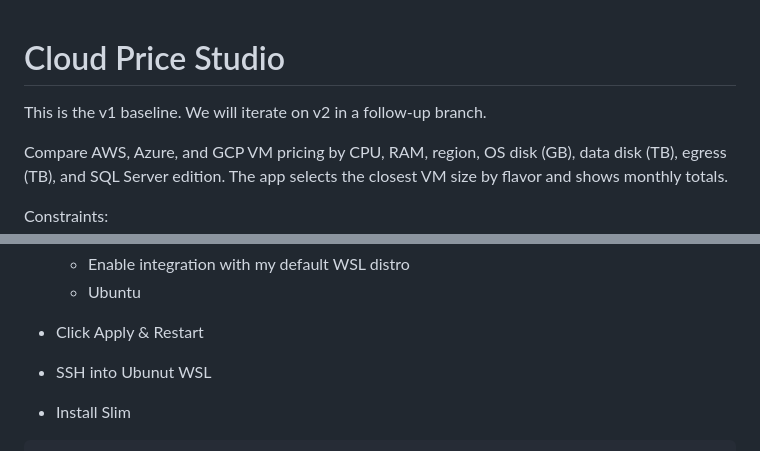
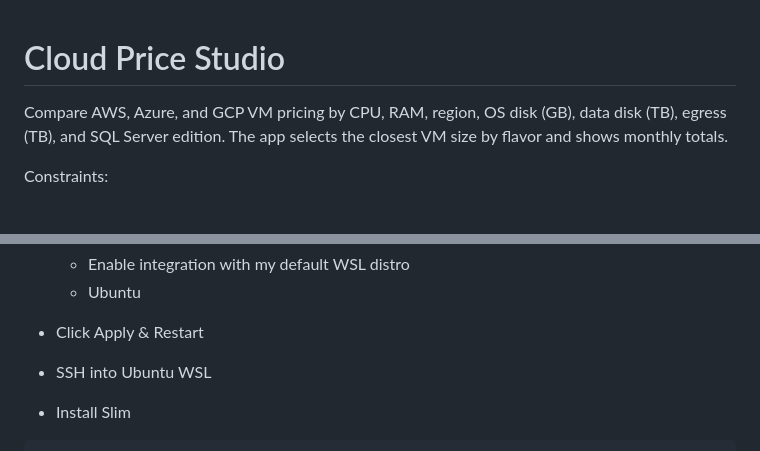
Before and after one commit to TechCrazi/CloudPriceStudio, a Markdown page: README.md, 2 parts joined by grey strips. Drawn GitHub-style; blank space fills up the shorter version.

````diff
--- a/README.md
+++ b/README.md
@@ -1,6 +1,4 @@
 # Cloud Price Studio
-
-This is the v1 baseline. We will iterate on v2 in a follow-up branch.
 
 Compare AWS, Azure, and GCP VM pricing by CPU, RAM, region, OS disk (GB), data disk
 (TB), egress (TB), and SQL Server edition. The app selects the closest VM size by
@@ -180,7 +186,7 @@ wsl --install -d Ubuntu
 
   - Click Apply & Restart
 
-  - SSH into Ubunut WSL
+  - SSH into Ubuntu WSL
   - Install Slim
   ```bash
   curl -sL https://raw.githubusercontent.com/slimtoolkit/slim/master/scripts/install-slim.sh | sudo -E bash -
````
Also changed, not shown: other parts of README.md (+12 -4 lines).
